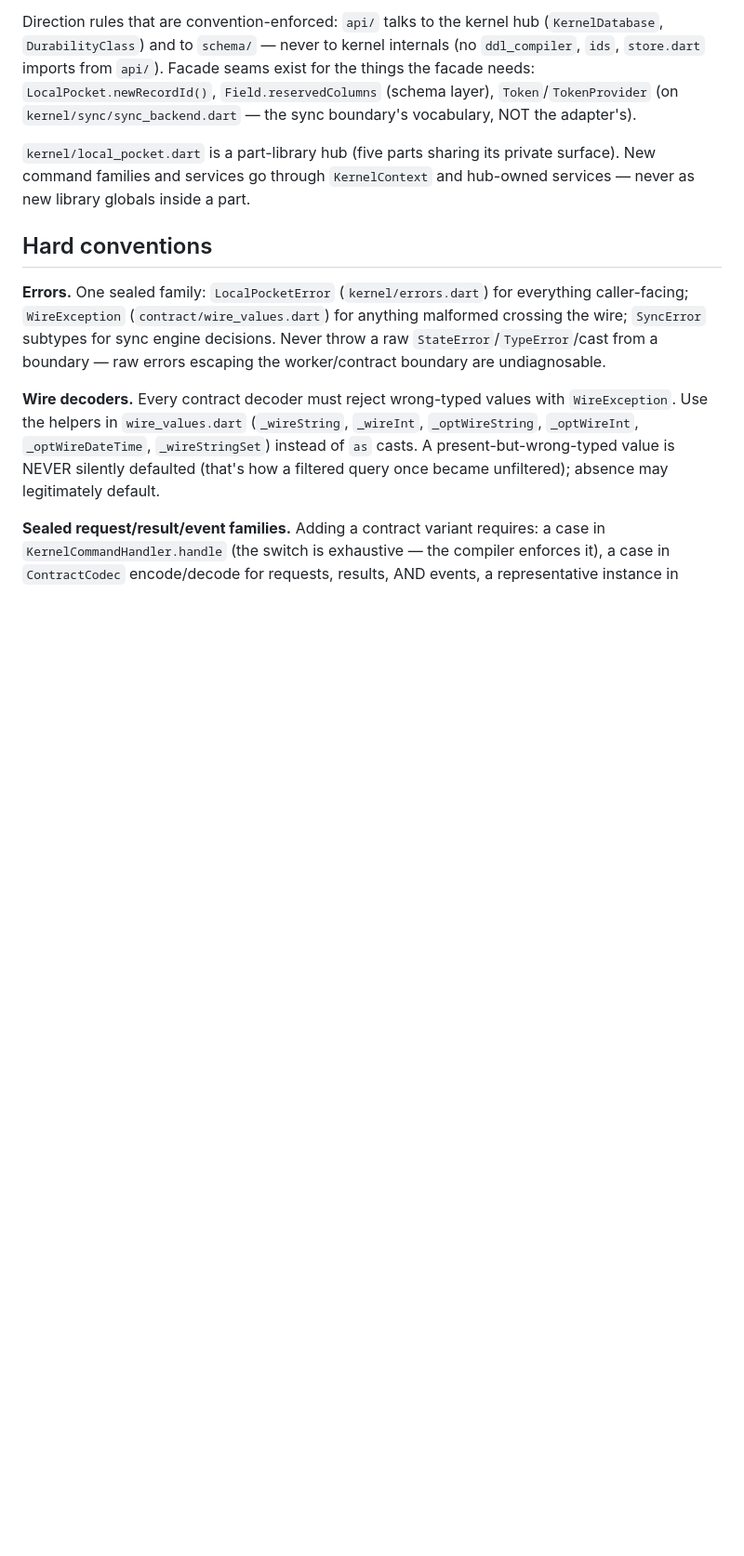
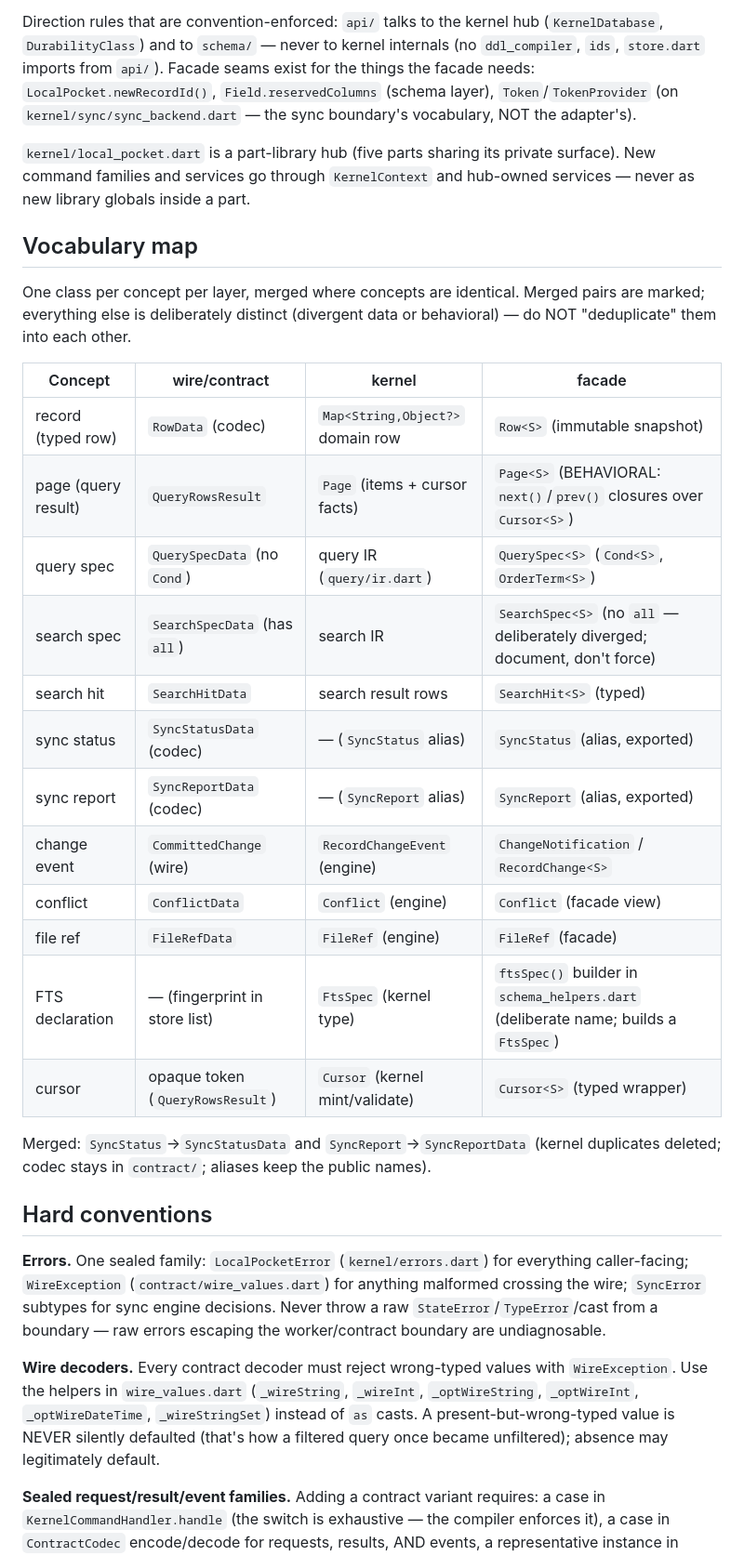
Before and after one commit to elselawi/localpocket, a Markdown page: AGENTS.md, the part around the change. Shown at 93% size. Drawn GitHub-style; blank space fills up the shorter version.

Commit message:
docs: vocabulary map glossary in AGENTS.md

```diff
--- a/AGENTS.md
+++ b/AGENTS.md
@@ -56,6 +56,31 @@ adapter's).
 `kernel/local_pocket.dart` is a part-library hub (five parts sharing its
 private surface). New command families and services go through `KernelContext`
 and hub-owned services — never as new library globals inside a part.
+
+## Vocabulary map
+
+One class per concept per layer, merged where concepts are identical. Merged
+pairs are marked; everything else is deliberately distinct (divergent data or
+behavioral) — do NOT "deduplicate" them into each other.
+
+| Concept | wire/contract | kernel | facade |
+|---|---|---|---|
+| record (typed row) | `RowData` (codec) | `Map<String,Object?>` domain row | `Row<S>` (immutable snapshot) |
+| page (query result) | `QueryRowsResult` | `Page` (items + cursor facts) | `Page<S>` (BEHAVIORAL: `next()`/`prev()` closures over `Cursor<S>`) |
+| query spec | `QuerySpecData` (no `Cond`) | query IR (`query/ir.dart`) | `QuerySpec<S>` (`Cond<S>`, `OrderTerm<S>`) |
+| search spec | `SearchSpecData` (has `all`) | search IR | `SearchSpec<S>` (no `all` — deliberately diverged; document, don't force) |
+| search hit | `SearchHitData` | search result rows | `SearchHit<S>` (typed) |
+| sync status | `SyncStatusData` (codec) | — (`SyncStatus` alias) | `SyncStatus` (alias, exported) |
+| sync report | `SyncReportData` (codec) | — (`SyncReport` alias) | `SyncReport` (alias, exported) |
+| change event | `CommittedChange` (wire) | `RecordChangeEvent` (engine) | `ChangeNotification` / `RecordChange<S>` |
+| conflict | `ConflictData` | `Conflict` (engine) | `Conflict` (facade view) |
+| file ref | `FileRefData` | `FileRef` (engine) | `FileRef` (facade) |
+| FTS declaration | — (fingerprint in store list) | `FtsSpec` (kernel type) | `ftsSpec()` builder in `schema_helpers.dart` (deliberate name; builds a `FtsSpec`) |
+| cursor | opaque token (`QueryRowsResult`) | `Cursor` (kernel mint/validate) | `Cursor<S>` (typed wrapper) |
+
+Merged: `SyncStatus`→`SyncStatusData` and `SyncReport`→`SyncReportData`
+(kernel duplicates deleted; codec stays in `contract/`; aliases keep the
+public names).
 
 ## Hard conventions
 
```
